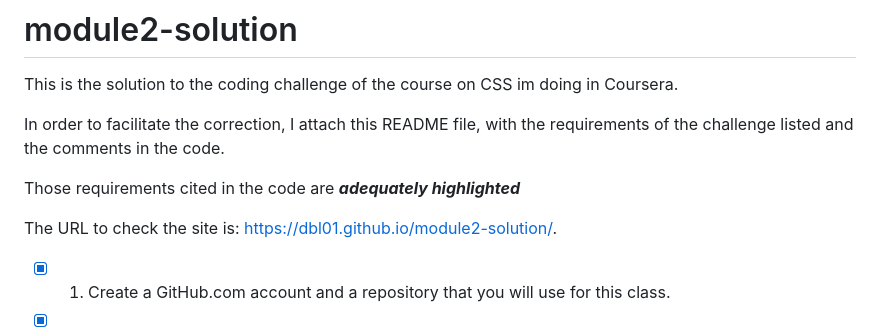
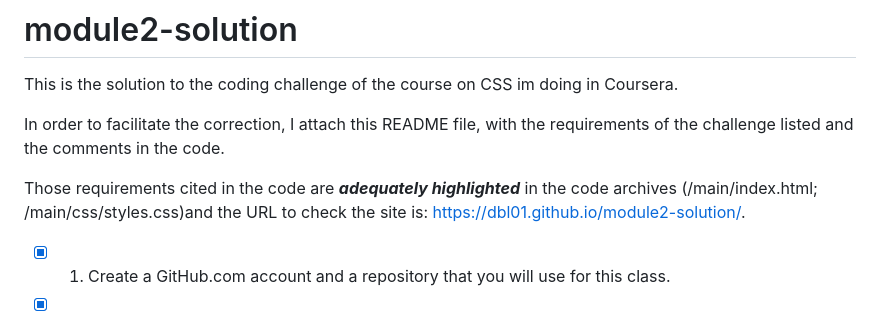
Before and after one commit to DBL01/module2-solution, a Markdown page: README.md, the part around the change. Rendered like a GitHub page.

Commit message:
Revise README with code archive details
Updated README to include code archive references and removed duplicate URL.

```diff
--- a/README.md
+++ b/README.md
@@ -4,9 +4,7 @@ This is the solution to the coding challenge of the course on CSS im doing in Co
 
 In order to facilitate the correction, I attach this README file, with the requirements of the challenge listed and the comments in the code.
 
-Those requirements cited in the code are ***adequately highlighted***
-
-The URL to check the site is: https://dbl01.github.io/module2-solution/.
+Those requirements cited in the code are ***adequately highlighted*** in the code archives (/main/index.html; /main/css/styles.css)and the URL to check the site is: https://dbl01.github.io/module2-solution/.
 
 - [x] 1. Create a GitHub.com account and a repository that you will use for this class.
 
```
